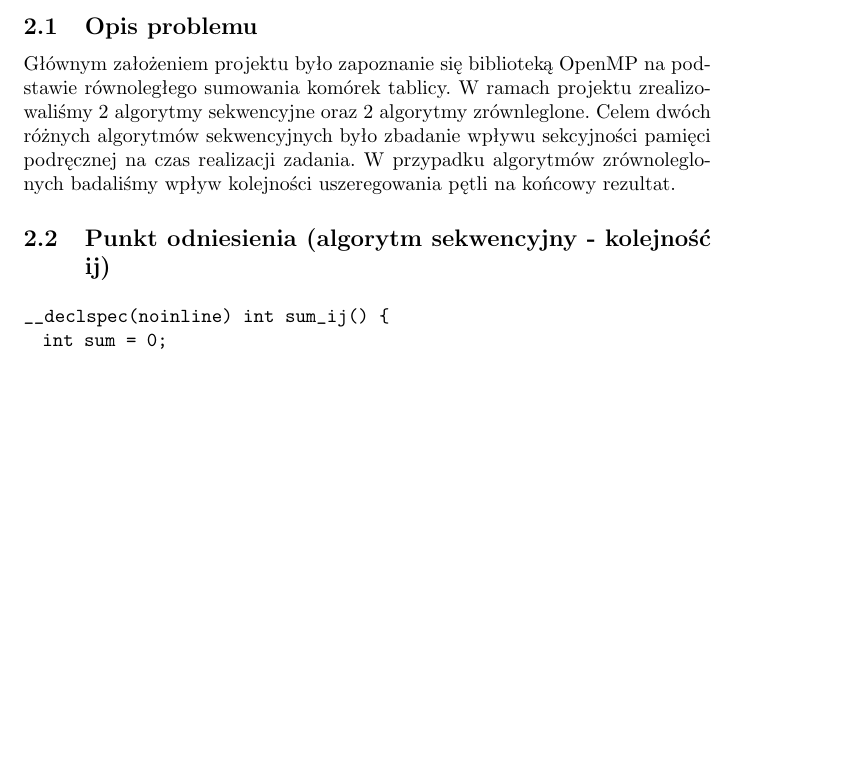
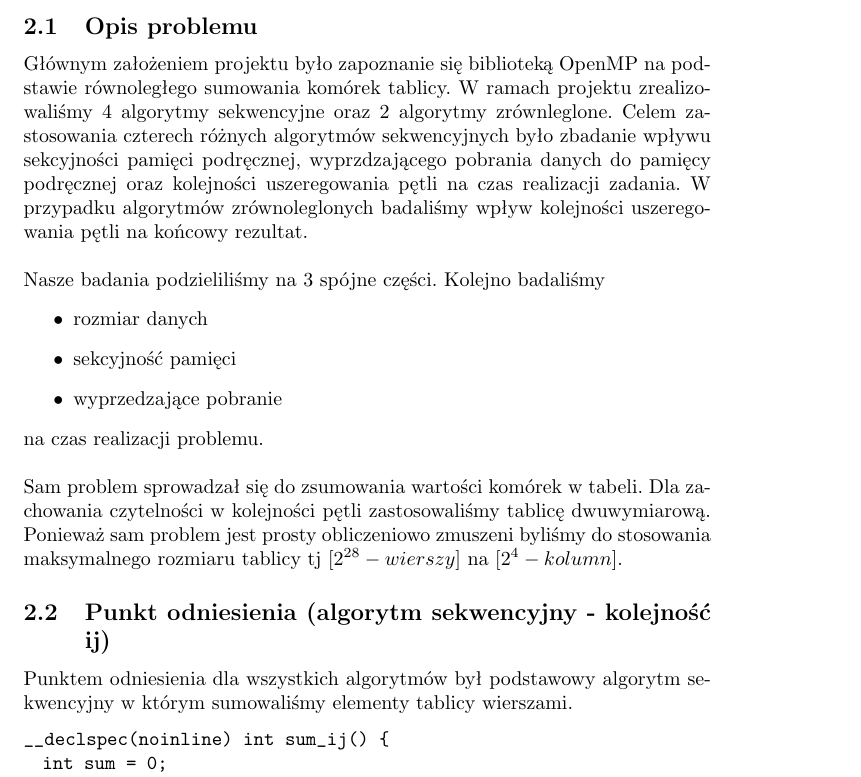
Before and after one commit to aszczepanski/pr-projekt, a LaTeX document (omp/docs/document.tex, which reads omp/docs/tex/intro.tex): part of page 4 of 6, cut so that both start at the same text, the shorter picture padded with empty space. Compiled offline with pdfLaTeX.

Commit message:
more intro

```diff
--- a/omp/docs/tex/intro.tex
+++ b/omp/docs/tex/intro.tex
@@ -2,9 +2,21 @@
 
 \subsection{Opis problemu}
 
-Głównym założeniem projektu było zapoznanie się biblioteką OpenMP na podstawie równoległego sumowania komórek tablicy. W ramach projektu zrealizowaliśmy 2 algorytmy sekwencyjne oraz 2 algorytmy zrównleglone. Celem dwóch różnych algorytmów sekwencyjnych było zbadanie wpływu sekcyjności pamięci podręcznej na czas realizacji zadania. W przypadku algorytmów zrównoleglonych badaliśmy wpływ kolejności uszeregowania pętli na końcowy rezultat.
+Głównym założeniem projektu było zapoznanie się biblioteką OpenMP na podstawie równoległego sumowania komórek tablicy. W ramach projektu zrealizowaliśmy 4 algorytmy sekwencyjne oraz 2 algorytmy zrównleglone. Celem zastosowania czterech różnych algorytmów sekwencyjnych było zbadanie wpływu sekcyjności pamięci podręcznej, wyprzdzającego pobrania danych do pamięcy podręcznej oraz kolejności uszeregowania pętli na czas realizacji zadania. W przypadku algorytmów zrównoleglonych badaliśmy wpływ kolejności uszeregowania pętli na końcowy rezultat.\newline
+
+Nasze badania podzieliliśmy na 3 spójne części. Kolejno badaliśmy
+\begin{itemize}
+\item rozmiar danych
+\item sekcyjność pamięci
+\item wyprzedzające pobranie
+\end{itemize}
+na czas realizacji problemu.\newline
+
+Sam problem sprowadzał się do zsumowania wartości komórek w tabeli. Dla zachowania czytelności w kolejności pętli zastosowaliśmy tablicę dwuwymiarową. Ponieważ sam problem jest prosty obliczeniowo zmuszeni byliśmy do stosowania maksymalnego rozmiaru tablicy tj $[2^{28} - wierszy]$ na $[2^{4} - kolumn]$.
 
 \subsection{Punkt odniesienia (algorytm sekwencyjny - kolejność ij)}
+
+Punktem odniesienia dla wszystkich algorytmów był podstawowy algorytm sekwencyjny w którym sumowaliśmy elementy tablicy wierszami.
 
 \lstinputlisting{./code/sum_ij.cpp}
 
```
Also changed, not shown: omp/docs/document.pdf.
